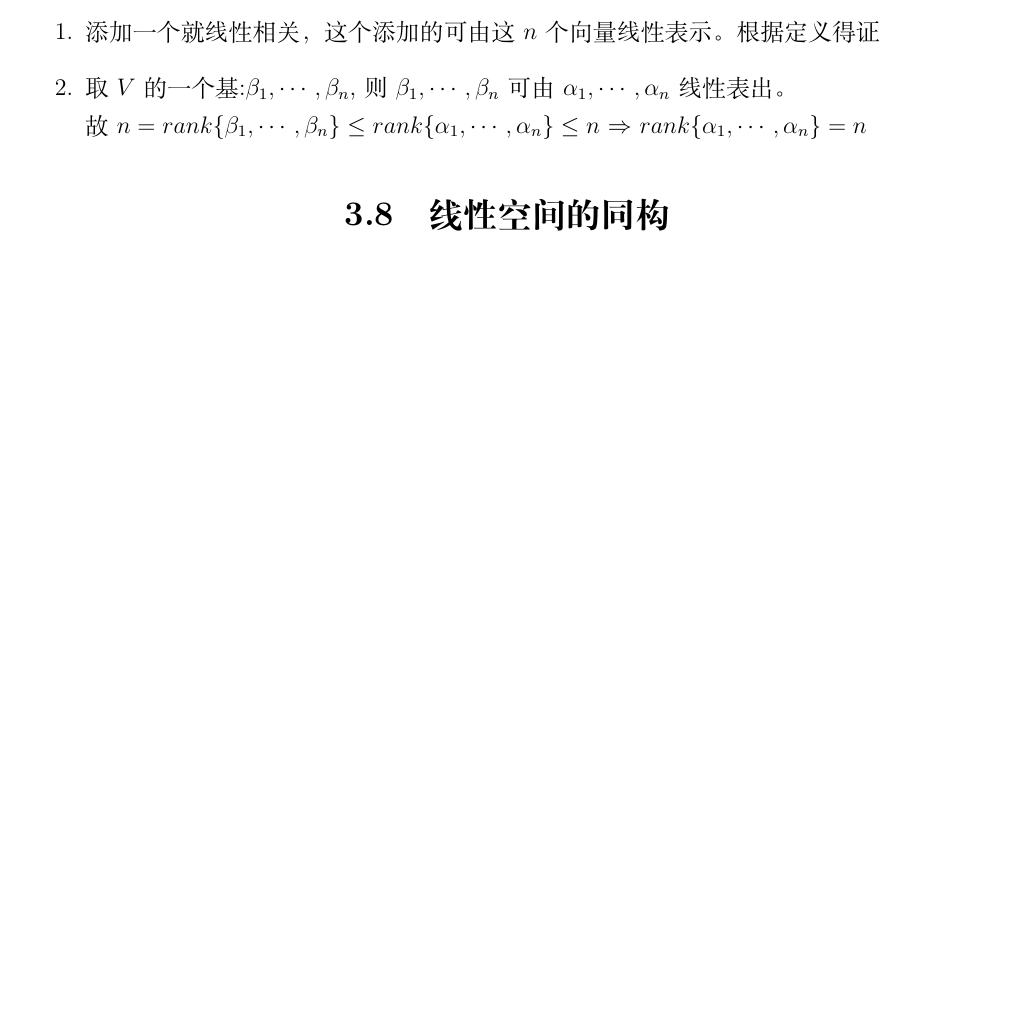
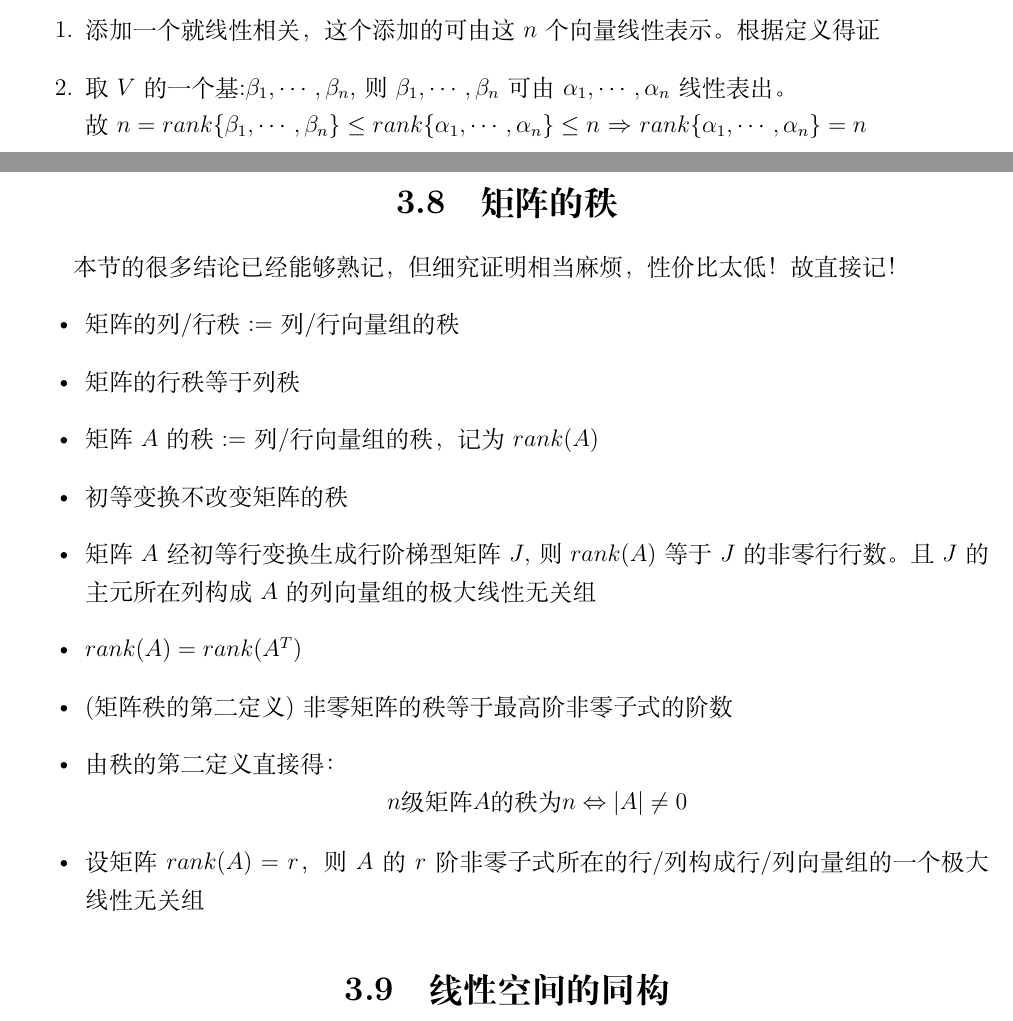
Before and after one commit to WoDeQingChun/notes-for-linear-algebra, a LaTeX book (Linear_Algebra.tex, which reads data/chapter03.tex): part of page 27 of 29 before the commit and two parts of pages 27 and 28 of 29 after it, the two joined at a grey line, cut so that both start at the same text, the shorter picture padded with empty space. Compiled offline with XeLaTeX.

Commit message:
矩阵的秩

```diff
--- a/data/chapter03.tex
+++ b/data/chapter03.tex
@@ -672,6 +672,24 @@ $\Leftrightarrow$$\beta \in <\alpha_1, \cdots, \alpha_n>$
     故$n = rank\{\beta_1, \cdots, \beta_n\} \leq rank\{\alpha_1, \cdots, \alpha_n\} \leq n$ $\Rightarrow$ $rank\{\alpha_1, \cdots, \alpha_n\} = n$
 \end{enumerate}
 
+\section{矩阵的秩}
+
+本节的很多结论已经能够熟记，但细究证明相当麻烦，性价比太低！故直接记！
+\begin{itemize}
+    \item 矩阵的列/行秩 $:=$ 列/行向量组的秩
+    \item 矩阵的行秩等于列秩
+    \item 矩阵$A$的秩 $:=$ 列/行向量组的秩，记为$rank(A)$
+    \item 初等变换不改变矩阵的秩
+    \item 矩阵$A$经初等行变换生成行阶梯型矩阵$J$,则$rank(A)$等于$J$的非零行行数。
+    且$J$的主元所在列构成$A$的列向量组的极大线性无关组
+    \item $rank(A) = rank(A^T)$
+    \item (矩阵秩的第二定义)非零矩阵的秩等于最高阶非零子式的阶数
+    \item 由秩的第二定义直接得：
+        \begin{equation*}
+            n \text{级矩阵} A \text{的秩为} n \Leftrightarrow |A| \neq 0
+        \end{equation*}
+    \item 设矩阵$rank(A)=r$，则$A$的$r$阶非零子式所在的行/列构成行/列向量组的一个极大线性无关组
+\end{itemize}
 
 \section{线性空间的同构}
 同构使得我们可以使得我们可以借助一个线性空间来研究另一个线性空间
```
Also changed, not shown: Linear_Algebra.pdf.
